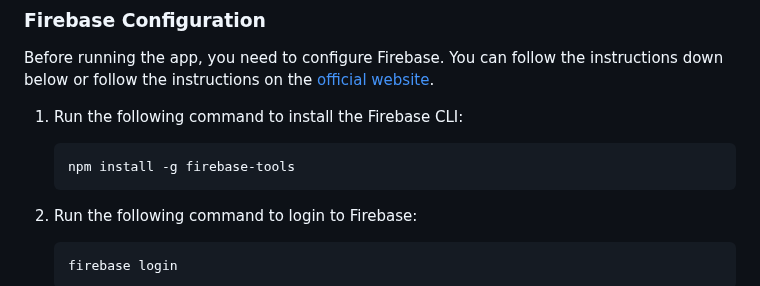
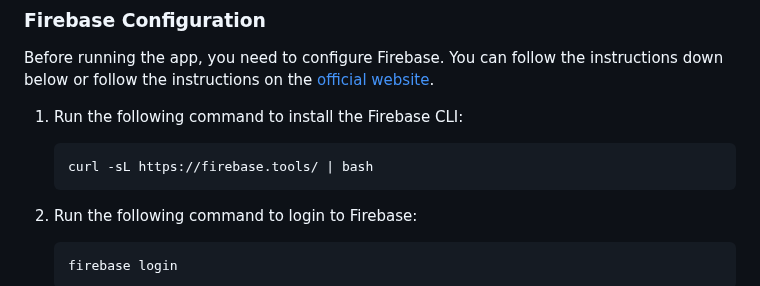
Before and after one commit to Daniel-Ricardo-Simao-Projects/CMU-pharmacist, a Markdown page: README.md, the part around the change. Drawn GitHub-style.

````diff
--- a/README.md
+++ b/README.md
@@ -93,7 +93,7 @@ Before running the app, you need to configure Firebase. You can follow the instr
 1. Run the following command to install the Firebase CLI:
 
     ```bash
-    npm install -g firebase-tools
+    curl -sL https://firebase.tools/ | bash
     ```
 
 2. Run the following command to login to Firebase:
````
